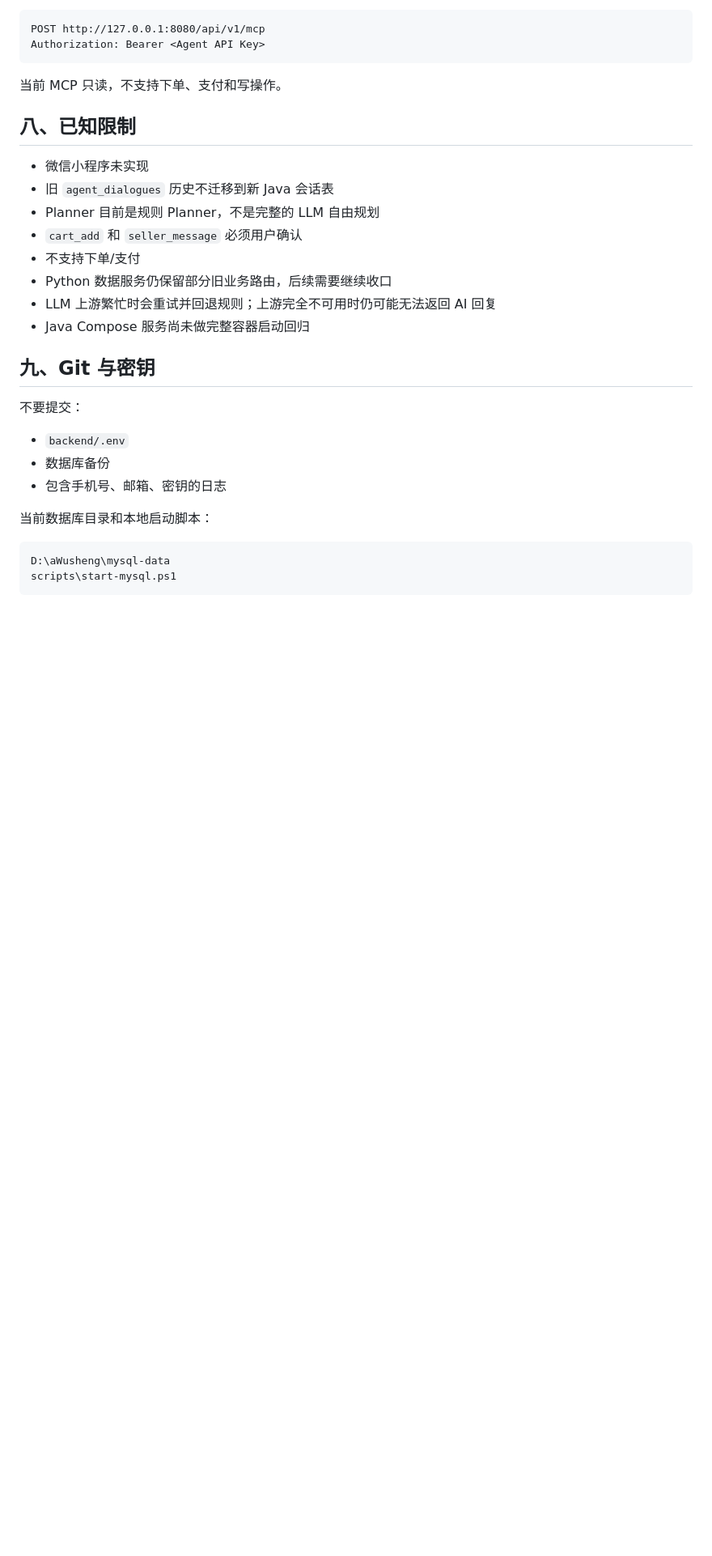
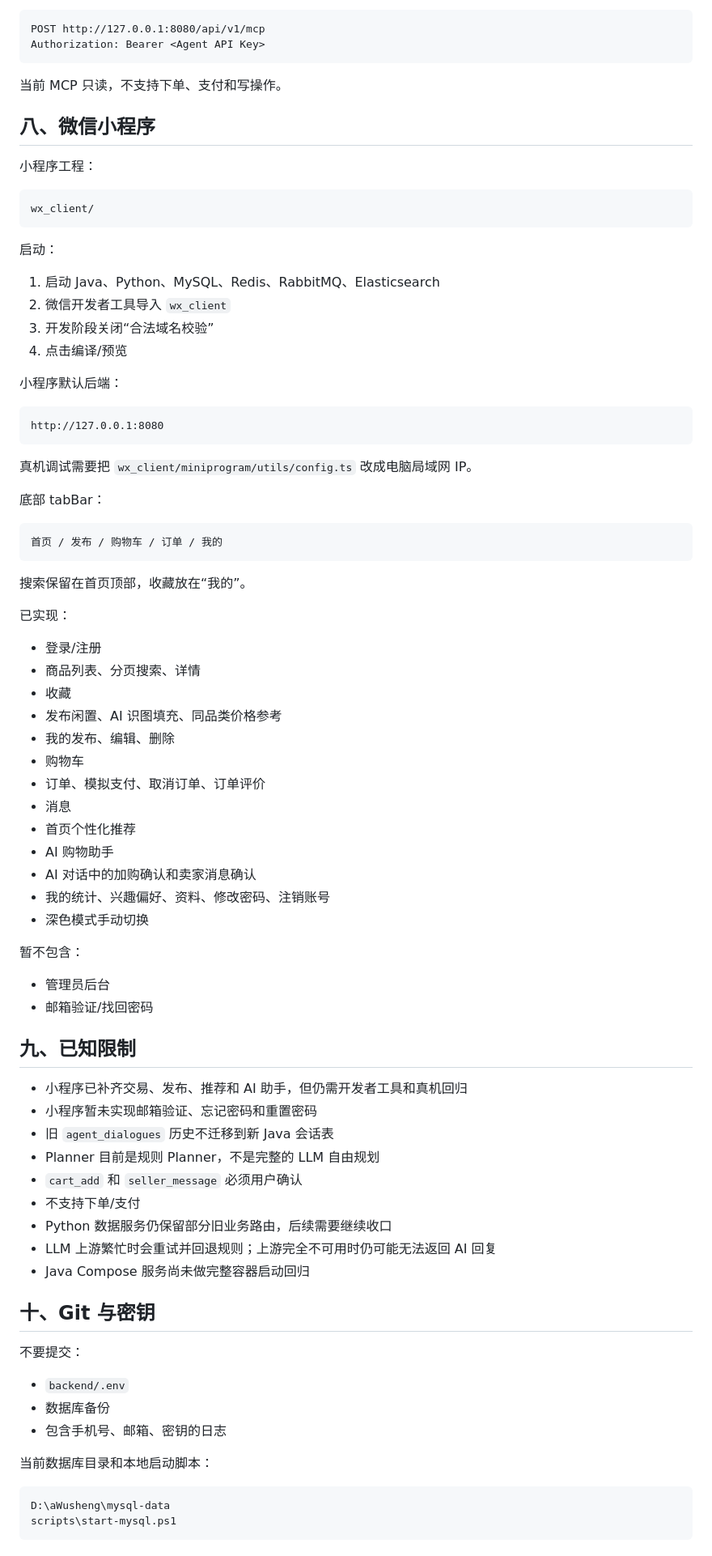
Before and after one commit to wusheng121/SDproject, a Markdown page: README.md, the part around one of its changes. Shown at 81% size. Drawn GitHub-style; blank space fills up the shorter version.

Commit message:
[文档] docs：补充小程序功能与运行说明

````diff
--- a/README.md
+++ b/README.md
@@ -451,9 +452,62 @@ Authorization: Bearer <Agent API Key>
 
 当前 MCP 只读，不支持下单、支付和写操作。
 
-## 八、已知限制
+## 八、微信小程序
 
-- 微信小程序未实现
+小程序工程：
+
+```text
+wx_client/
+```
+
+启动：
+
+1. 启动 Java、Python、MySQL、Redis、RabbitMQ、Elasticsearch
+2. 微信开发者工具导入 `wx_client`
+3. 开发阶段关闭“合法域名校验”
+4. 点击编译/预览
+
+小程序默认后端：
+
+```text
+http://127.0.0.1:8080
+```
+
+真机调试需要把 `wx_client/miniprogram/utils/config.ts` 改成电脑局域网 IP。
+
+底部 tabBar：
+
+```text
+首页 / 发布 / 购物车 / 订单 / 我的
+```
+
+搜索保留在首页顶部，收藏放在“我的”。
+
+已实现：
+
+- 登录/注册
+- 商品列表、分页搜索、详情
+- 收藏
+- 发布闲置、AI 识图填充、同品类价格参考
+- 我的发布、编辑、删除
+- 购物车
+- 订单、模拟支付、取消订单、订单评价
+- 消息
+- 首页个性化推荐
+- AI 购物助手
+- AI 对话中的加购确认和卖家消息确认
+- 我的统计、兴趣偏好、资料、修改密码、注销账号
+- 深色模式手动切换
+
+暂不包含：
+
+- 管理员后台
+- 邮箱验证/找回密码
+
+## 九、已知限制
+
+- 小程序已补齐交易、发布、推荐和 AI 助手，但仍需开发者工具和真机回归
+- 小程序暂未实现邮箱验证、忘记密码和重置密码
 - 旧 `agent_dialogues` 历史不迁移到新 Java 会话表
 - Planner 目前是规则 Planner，不是完整的 LLM 自由规划
 - `cart_add` 和 `seller_message` 必须用户确认
@@ -462,7 +516,7 @@ Authorization: Bearer <Agent API Key>
 - LLM 上游繁忙时会重试并回退规则；上游完全不可用时仍可能无法返回 AI 回复
 - Java Compose 服务尚未做完整容器启动回归
 
-## 九、Git 与密钥
+## 十、Git 与密钥
 
 不要提交：
 
````
Also changed, not shown: other parts of README.md (+3 -2 lines), 小程序方案.md (+1 -1 lines).
